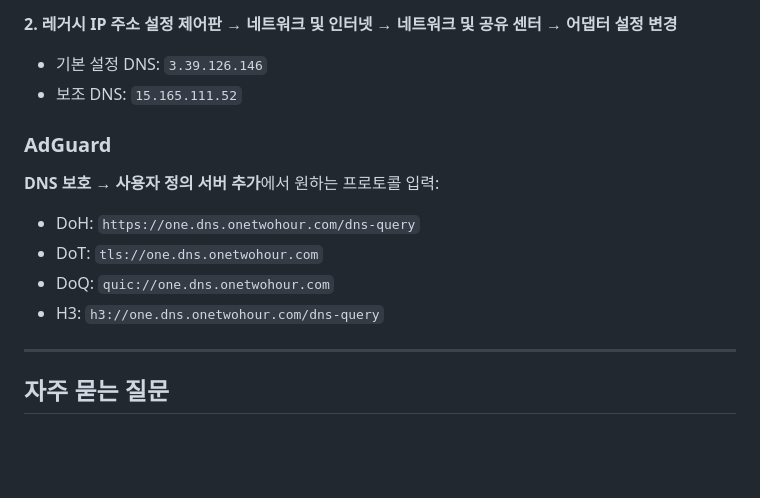
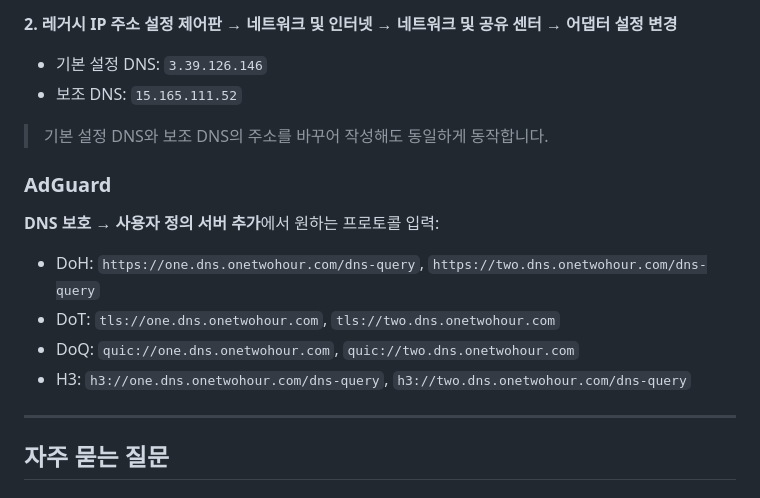
Before and after one commit to onetwohour/OnetDNS, a Markdown page: README.md, the part around one of its changes. GitHub-like rendering; blank space fills up the shorter version.

```diff
--- a/README.md
+++ b/README.md
@@ -94,12 +91,14 @@ iOS 14+ 및 macOS Big Sur+ 지원:
 - 기본 설정 DNS: `3.39.126.146`
 - 보조 DNS: `15.165.111.52`
 
+> 기본 설정 DNS와 보조 DNS의 주소를 바꾸어 작성해도 동일하게 동작합니다.
+
 ### AdGuard
 **DNS 보호** → **사용자 정의 서버 추가**에서 원하는 프로토콜 입력:
-- DoH: `https://one.dns.onetwohour.com/dns-query`
-- DoT: `tls://one.dns.onetwohour.com`
-- DoQ: `quic://one.dns.onetwohour.com`
-- H3: `h3://one.dns.onetwohour.com/dns-query`
+- DoH: `https://one.dns.onetwohour.com/dns-query`, `https://two.dns.onetwohour.com/dns-query`
+- DoT: `tls://one.dns.onetwohour.com`, `tls://two.dns.onetwohour.com`
+- DoQ: `quic://one.dns.onetwohour.com`, `quic://two.dns.onetwohour.com`
+- H3: `h3://one.dns.onetwohour.com/dns-query`, `h3://two.dns.onetwohour.com/dns-query`
 
 ---
 
```
Also changed, not shown: other parts of README.md (+9 -12 lines).
